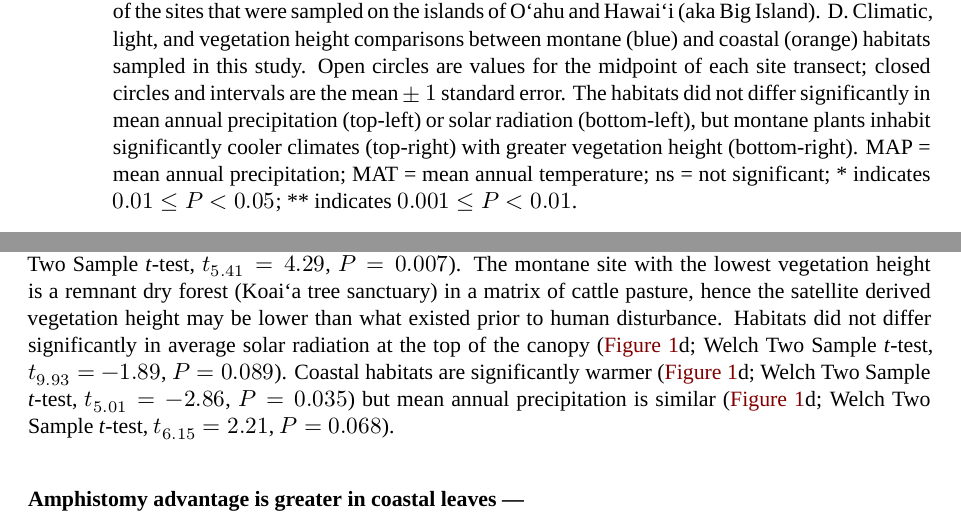
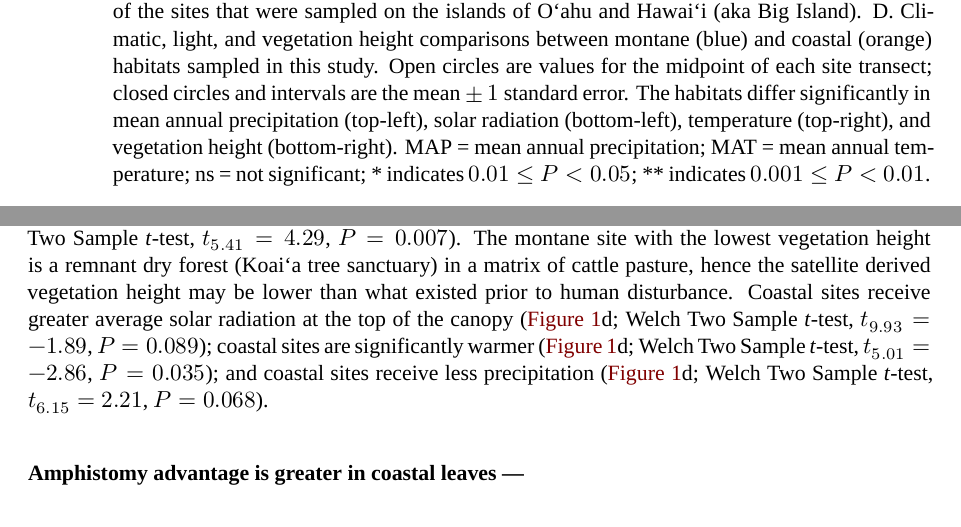
Before and after one commit to cdmuir/stomata-ilima, a Quarto document (ms/ms.qmd): two parts of pages 6 and 10 of 16, joined at a grey line, cut so that both start at the same text. Rendered offline with R 4.5, knitr and Pandoc in place of Quarto, then LaTeX, with nearby package versions; some code elsewhere in the file could not run offline; a font, style sheet, LaTeX package, included part or bibliography that could not be used is replaced or left out.

Commit message:
slightly revised habitat-climate results based on updated analysis

```diff
--- a/ms/ms.qmd
+++ b/ms/ms.qmd
@@ -217,7 +217,7 @@ Because of their contrasting habitat and morphology, we treat leaves from coasta
 \begin{figure}[H]
   \includegraphics[height=3.25in]{../figures/study-system.pdf}
   \includegraphics[height=3.25in]{../figures/habitat-climate.pdf}
-  \caption{A. Typical growth form of montane (left) and coastal (right) ‘ilima plants and B. leaves. C. Map of the sites that were sampled on the islands of Oʻahu and Hawaiʻi (aka Big Island). D. Climatic, light, and vegetation height comparisons between montane (blue) and coastal (orange) habitats sampled in this study. Open circles are values for the midpoint of each site transect; closed circles and intervals are the mean $\pm~1$ standard error. The habitats did not differ significantly in mean annual precipitation (top-left) or solar radiation (bottom-left), but montane plants inhabit significantly cooler climates (top-right) with greater vegetation height (bottom-right). MAP = mean annual precipitation; MAT = mean annual temperature; ns = not significant; * indicates $0.01 \le P < 0.05$; ** indicates $0.001 \le P < 0.01$.}
+  \caption{A. Typical growth form of montane (left) and coastal (right) ‘ilima plants and B. leaves. C. Map of the sites that were sampled on the islands of Oʻahu and Hawaiʻi (aka Big Island). D. Climatic, light, and vegetation height comparisons between montane (blue) and coastal (orange) habitats sampled in this study. Open circles are values for the midpoint of each site transect; closed circles and intervals are the mean $\pm~1$ standard error. The habitats differ significantly in mean annual precipitation (top-left), solar radiation (bottom-left), temperature (top-right), and vegetation height (bottom-right). MAP = mean annual precipitation; MAT = mean annual temperature; ns = not significant; * indicates $0.01 \le P < 0.05$; ** indicates $0.001 \le P < 0.01$.}
   \label{fig:study-system}
 \end{figure}
 
@@ -319,7 +319,7 @@ We estimated the relationship between leaf $g_\mathrm{smax,ratio}$ and $\mathrm{
 
 # RESULTS --- {#results}
 
-Coastal ʻilima are surrounded by shorter vegetation than their montane counterparts (\autoref{fig:study-system}d; Welch Two Sample *t*-test, $t_{`r round(filter(df_stat, str_detect(name, '^Veg'))[['df']], 2)`} = `r round(filter(df_stat, str_detect(name, '^Veg'))[['statistic']], 2)`$, $P = `r round(filter(df_stat, str_detect(name, '^Veg'))[['p']], 3)`$). The montane site with the lowest vegetation height is a remnant dry forest (Koaiʻa tree sanctuary) in a matrix of cattle pasture, hence the satellite derived vegetation height may be lower than what existed prior to human disturbance. Habitats did not differ significantly in average solar radiation at the top of the canopy (\autoref{fig:study-system}d; Welch Two Sample *t*-test, $t_{`r round(filter(df_stat, str_detect(name, '^Sol'))[['df']], 2)`} = `r round(filter(df_stat, str_detect(name, '^Sol'))[['statistic']], 2)`$, $P = `r round(filter(df_stat, str_detect(name, '^Sol'))[['p']], 3)`$). Coastal habitats are significantly warmer (\autoref{fig:study-system}d; Welch Two Sample *t*-test, $t_{`r round(filter(df_stat, str_detect(name, '^MAT'))[['df']], 2)`} = `r round(filter(df_stat, str_detect(name, '^MAT'))[['statistic']], 2)`$, $P = `r round(filter(df_stat, str_detect(name, '^MAT'))[['p']], 3)`$) but mean annual precipitation is similar (\autoref{fig:study-system}d; Welch Two Sample *t*-test, $t_{`r round(filter(df_stat, str_detect(name, '^MAP'))[['df']], 2)`} = `r round(filter(df_stat, str_detect(name, '^MAP'))[['statistic']], 2)`$, $P = `r round(filter(df_stat, str_detect(name, '^MAP'))[['p']], 3)`$).
+Coastal ʻilima are surrounded by shorter vegetation than their montane counterparts (\autoref{fig:study-system}d; Welch Two Sample *t*-test, $t_{`r round(filter(df_stat, str_detect(name, '^Veg'))[['df']], 2)`} = `r round(filter(df_stat, str_detect(name, '^Veg'))[['statistic']], 2)`$, $P = `r round(filter(df_stat, str_detect(name, '^Veg'))[['p']], 3)`$). The montane site with the lowest vegetation height is a remnant dry forest (Koaiʻa tree sanctuary) in a matrix of cattle pasture, hence the satellite derived vegetation height may be lower than what existed prior to human disturbance. Coastal sites receive greater average solar radiation at the top of the canopy (\autoref{fig:study-system}d; Welch Two Sample *t*-test, $t_{`r round(filter(df_stat, str_detect(name, '^Sol'))[['df']], 2)`} = `r round(filter(df_stat, str_detect(name, '^Sol'))[['statistic']], 2)`$, $P = `r round(filter(df_stat, str_detect(name, '^Sol'))[['p']], 3)`$); coastal sites are significantly warmer (\autoref{fig:study-system}d; Welch Two Sample *t*-test, $t_{`r round(filter(df_stat, str_detect(name, '^MAT'))[['df']], 2)`} = `r round(filter(df_stat, str_detect(name, '^MAT'))[['statistic']], 2)`$, $P = `r round(filter(df_stat, str_detect(name, '^MAT'))[['p']], 3)`$); and coastal sites receive less precipitation (\autoref{fig:study-system}d; Welch Two Sample *t*-test, $t_{`r round(filter(df_stat, str_detect(name, '^MAP'))[['df']], 2)`} = `r round(filter(df_stat, str_detect(name, '^MAP'))[['statistic']], 2)`$, $P = `r round(filter(df_stat, str_detect(name, '^MAP'))[['p']], 3)`$).
 
 ## Amphistomy advantage is greater in coastal leaves ---
 
```
Also changed, not shown: ms/ms.pdf, ms/ms.tex, ms/preamble.tex, ms/ms.qmd (2 more changed lines).
